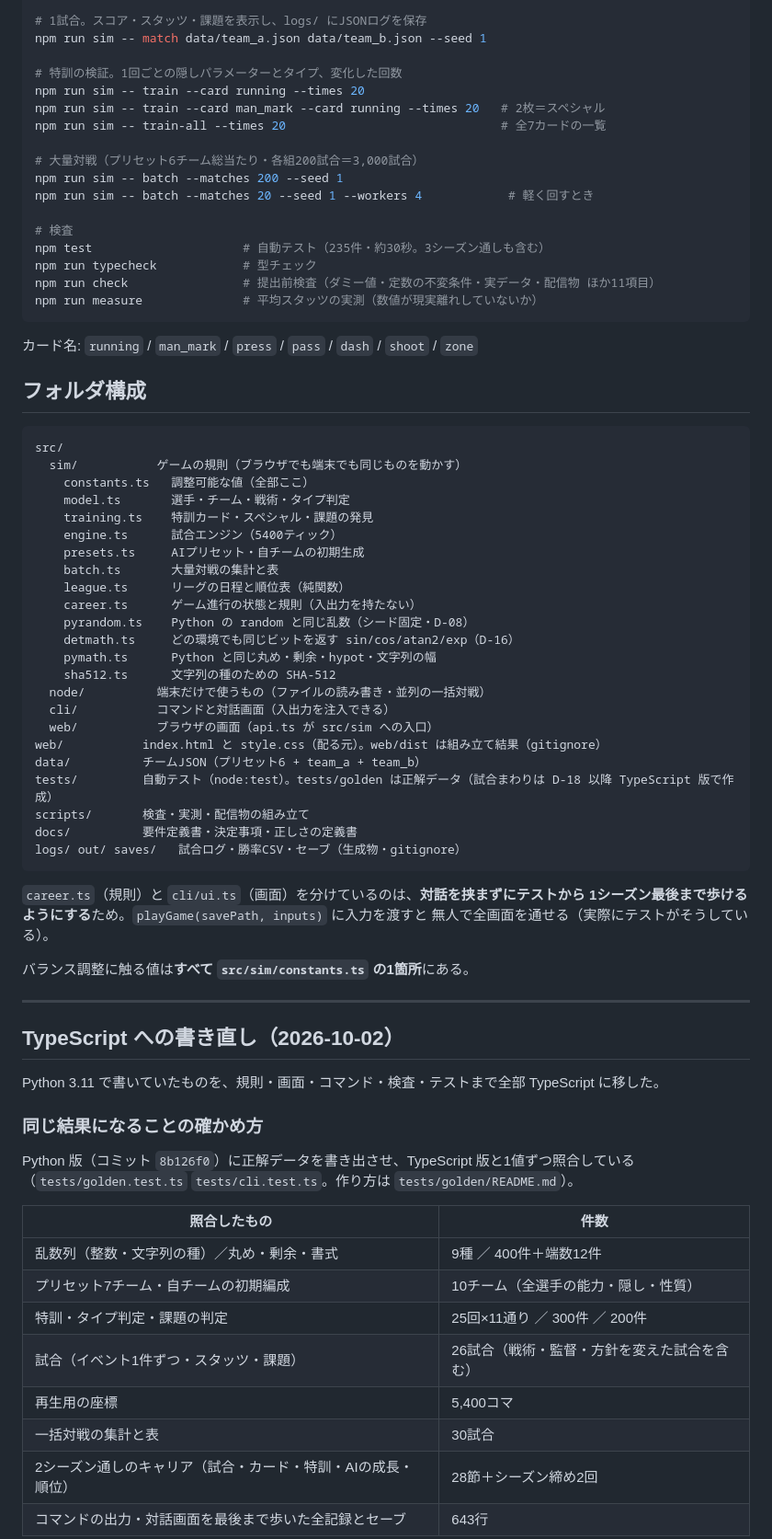
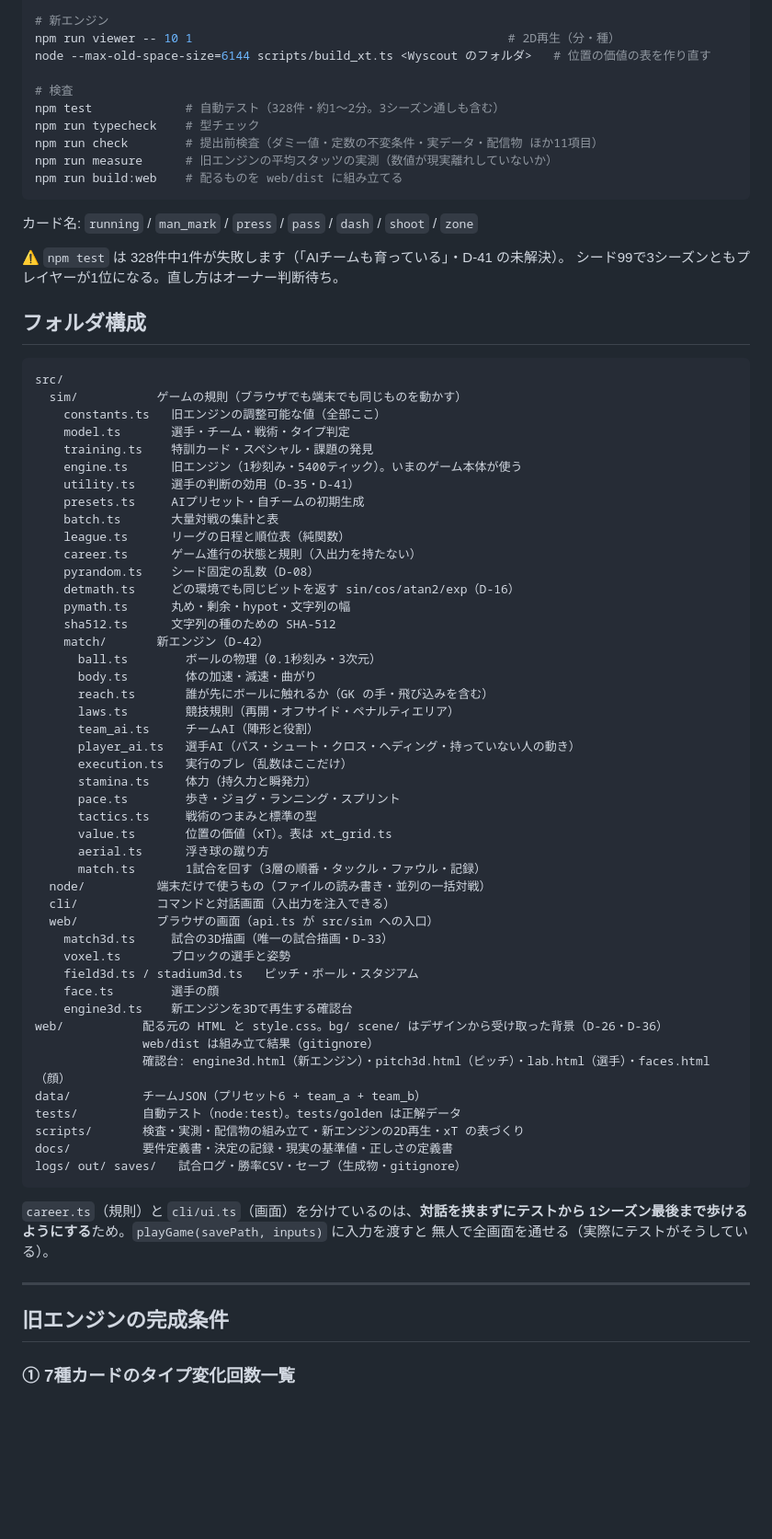
Before and after one commit to inoryo-ai/dot-soccer, a Markdown page: README.md, the part around one of its changes. Shown at 92% size. Drawn GitHub-style; blank space fills up the shorter version.

````diff
--- a/README.md
+++ b/README.md
@@ -86,50 +144,68 @@ npm run sim -- presets
 
-# 1試合。スコア・スタッツ・課題を表示し、logs/ にJSONログを保存
-npm run sim -- match data/team_a.json data/team_b.json --seed 1
-
-# 特訓の検証。1回ごとの隠しパラメーターとタイプ、変化した回数
-npm run sim -- train --card running --times 20
-npm run sim -- train --card man_mark --card running --times 20   # 2枚＝スペシャル
-npm run sim -- train-all --times 20                              # 全7カードの一覧
-
-# 大量対戦（プリセット6チーム総当たり・各組200試合＝3,000試合）
-npm run sim -- batch --matches 200 --seed 1
-npm run sim -- batch --matches 20 --seed 1 --workers 4            # 軽く回すとき
+# 新エンジン
+npm run viewer -- 10 1                                            # 2D再生（分・種）
+node --max-old-space-size=6144 scripts/build_xt.ts <Wyscout のフォルダ>   # 位置の価値の表を作り直す
 
 # 検査
-npm test                     # 自動テスト（235件・約30秒。3シーズン通しも含む）
-npm run typecheck            # 型チェック
-npm run check                # 提出前検査（ダミー値・定数の不変条件・実データ・配信物 ほか11項目）
-npm run measure              # 平均スタッツの実測（数値が現実離れしていないか）
+npm test             # 自動テスト（328件・約1〜2分。3シーズン通しも含む）
+npm run typecheck    # 型チェック
+npm run check        # 提出前検査（ダミー値・定数の不変条件・実データ・配信物 ほか11項目）
+npm run measure      # 旧エンジンの平均スタッツの実測（数値が現実離れしていないか）
+npm run build:web    # 配るものを web/dist に組み立てる
 ```
 
 カード名: `running` / `man_mark` / `press` / `pass` / `dash` / `shoot` / `zone`
+
+⚠️ `npm test` は 328件中1件が失敗します（「AIチームも育っている」・D-41 の未解決）。
+シード99で3シーズンともプレイヤーが1位になる。直し方はオーナー判断待ち。
 
 ## フォルダ構成
 
 ```
 src/
   sim/           ゲームの規則（ブラウザでも端末でも同じものを動かす）
-    constants.ts   調整可能な値（全部ここ）
+    constants.ts   旧エンジンの調整可能な値（全部ここ）
     model.ts       選手・チーム・戦術・タイプ判定
     training.ts    特訓カード・スペシャル・課題の発見
-    engine.ts      試合エンジン（5400ティック）
+    engine.ts      旧エンジン（1秒刻み・5400ティック）。いまのゲーム本体が使う
+    utility.ts     選手の判断の効用（D-35・D-41）
     presets.ts     AIプリセット・自チームの初期生成
     batch.ts       大量対戦の集計と表
     league.ts      リーグの日程と順位表（純関数）
     career.ts      ゲーム進行の状態と規則（入出力を持たない）
-    pyrandom.ts    Python の random と同じ乱数（シード固定・D-08）
+    pyrandom.ts    シード固定の乱数（D-08）
     detmath.ts     どの環境でも同じビットを返す sin/cos/atan2/exp（D-16）
-    pymath.ts      Python と同じ丸め・剰余・hypot・文字列の幅
+    pymath.ts      丸め・剰余・hypot・文字列の幅
     sha512.ts      文字列の種のための SHA-512
+    match/       新エンジン（D-42）
+      ball.ts        ボールの物理（0.1秒刻み・3次元）
+      body.ts        体の加速・減速・曲がり
+      reach.ts       誰が先にボールに触れるか（GK の手・飛び込みを含む）
+      laws.ts        競技規則（再開・オフサイド・ペナルティエリア）
+      team_ai.ts     チームAI（陣形と役割）
+      player_ai.ts   選手AI（パス・シュート・クロス・ヘディング・持っていない人の動き）
+      execution.ts   実行のブレ（乱数はここだけ）
+      stamina.ts     体力（持久力と瞬発力）
+      pace.ts        歩き・ジョグ・ランニング・スプリント
+      tactics.ts     戦術のつまみと標準の型
+      value.ts       位置の価値（xT）。表は xt_grid.ts
+      aerial.ts      浮き球の蹴り方
+      match.ts       1試合を回す（3層の順番・タックル・ファウル・記録）
   node/          端末だけで使うもの（ファイルの読み書き・並列の一括対戦）
   cli/           コマンドと対話画面（入出力を注入できる）
   web/           ブラウザの画面（api.ts が src/sim への入口）
-web/           index.html と style.css（配る元）。web/dist は組み立て結果（gitignore）
+    match3d.ts     試合の3D描画（唯一の試合描画・D-33）
+    voxel.ts       ブロックの選手と姿勢
+    field3d.ts / stadium3d.ts   ピッチ・ボール・スタジアム
+    face.ts        選手の顔
+    engine3d.ts    新エンジンを3Dで再生する確認台
+web/           配る元の HTML と style.css。bg/ scene/ はデザインから受け取った背景（D-26・D-36）
+               web/dist は組み立て結果（gitignore）
+               確認台: engine3d.html（新エンジン）・pitch3d.html（ピッチ）・lab.html（選手）・faces.html（顔）
 data/          チームJSON（プリセット6 + team_a + team_b）
-tests/         自動テスト（node:test）。tests/golden は正解データ（試合まわりは D-18 以降 TypeScript 版で作成）
-scripts/       検査・実測・配信物の組み立て
-docs/          要件定義書・決定事項・正しさの定義書
+tests/         自動テスト（node:test）。tests/golden は正解データ
+scripts/       検査・実測・配信物の組み立て・新エンジンの2D再生・xT の表づくり
+docs/          要件定義書・決定の記録・現実の基準値・正しさの定義書
 logs/ out/ saves/   試合ログ・勝率CSV・セーブ（生成物・gitignore）
 ```
 
@@ -137,27 +213,9 @@ logs/ out/ saves/   試合ログ・勝率CSV・セーブ（生成物・gitignore
 1シーズン最後まで歩けるようにする**ため。`playGame(savePath, inputs)` に入力を渡すと
 無人で全画面を通せる（実際にテストがそうしている）。
 
-バランス調整に触る値は**すべて `src/sim/constants.ts` の1箇所**にある。
-
 ---
 
-## TypeScript への書き直し（2026-10-02）
+## 旧エンジンの完成条件
 
-Python 3.11 で書いていたものを、規則・画面・コマンド・検査・テストまで全部 TypeScript に移した。
+### ① 7種カードのタイプ変化回数一覧
 
-### 同じ結果になることの確かめ方
-
-Python 版（コミット `8b126f0`）に正解データを書き出させ、TypeScript 版と1値ずつ照合している
-（`tests/golden.test.ts` `tests/cli.test.ts`。作り方は `tests/golden/README.md`）。
-
-| 照合したもの | 件数 |
-|---|---|
-| 乱数列（整数・文字列の種）／丸め・剰余・書式 | 9種 ／ 400件＋端数12件 |
-| プリセット7チーム・自チームの初期編成 | 10チーム（全選手の能力・隠し・性質） |
-| 特訓・タイプ判定・課題の判定 | 25回×11通り ／ 300件 ／ 200件 |
-| 試合（イベント1件ずつ・スタッツ・課題） | 26試合（戦術・監督・方針を変えた試合を含む） |
-| 再生用の座標 | 5,400コマ |
-| 一括対戦の集計と表 | 30試合 |
-| 2シーズン通しのキャリア（試合・カード・特訓・AIの成長・順位） | 28節＋シーズン締め2回 |
-| コマンドの出力・対話画面を最後まで歩いた全記録とセーブ | 643行 |
-
````
Also changed, not shown: other parts of README.md (+146 -113 lines).
